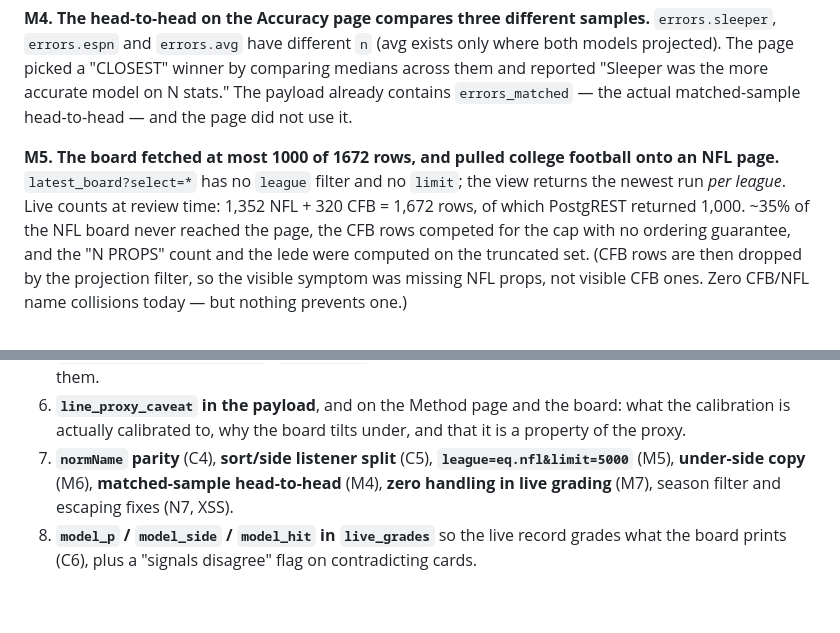
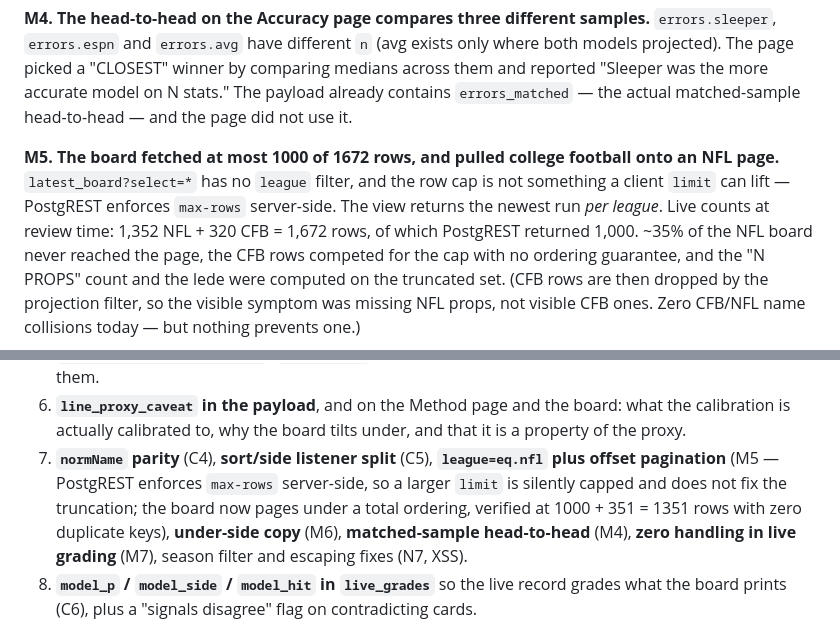
Before and after one commit to tylerherman19/prop-edge, a Markdown page: REVIEW.md, 2 parts joined by grey strips. Drawn GitHub-style; blank space fills up the shorter version.

Commit message:
REVIEW: correct the M5 remedy — the row cap is server-side
The finding was right but the remedy first written down was not: PostgREST
enforces max-rows server-side, so a larger `limit` is silently capped and does
not lift the truncation. Describe what actually fixed it - offset pagination
under a total ordering - so the document matches the code.

Co-Authored-By: Claude Opus 5 <noreply@anthropic.com>
Claude-Session: https://claude.ai/code/session_018q1wkEB47Bh7Y3bzAsLNzJ

```diff
--- a/REVIEW.md
+++ b/REVIEW.md
@@ -197,8 +197,9 @@ the more accurate model on N stats." The payload already contains
 not use it.
 
 **M5. The board fetched at most 1000 of 1672 rows, and pulled college
-football onto an NFL page.** `latest_board?select=*` has no `league` filter
-and no `limit`; the view returns the newest run *per league*. Live counts at
+football onto an NFL page.** `latest_board?select=*` has no `league` filter,
+and the row cap is not something a client `limit` can lift — PostgREST
+enforces `max-rows` server-side. The view returns the newest run *per league*. Live counts at
 review time: 1,352 NFL + 320 CFB = 1,672 rows, of which PostgREST returned
 1,000. ~35% of the NFL board never reached the page, the CFB rows competed
 for the cap with no ordering guarantee, and the "N PROPS" count and the lede
@@ -329,7 +330,10 @@ No exploitable vulnerability found. Details:
    board: what the calibration is actually calibrated to, why the board tilts
    under, and that it is a property of the proxy.
 7. **`normName` parity** (C4), **sort/side listener split** (C5),
-   **`league=eq.nfl&limit=5000`** (M5), **under-side copy** (M6),
+   **`league=eq.nfl` plus offset pagination** (M5 — PostgREST enforces
+   `max-rows` server-side, so a larger `limit` is silently capped and does not
+   fix the truncation; the board now pages under a total ordering, verified at
+   1000 + 351 = 1351 rows with zero duplicate keys), **under-side copy** (M6),
    **matched-sample head-to-head** (M4), **zero handling in live grading**
    (M7), season filter and escaping fixes (N7, XSS).
 8. **`model_p` / `model_side` / `model_hit` in `live_grades`** so the live
```
